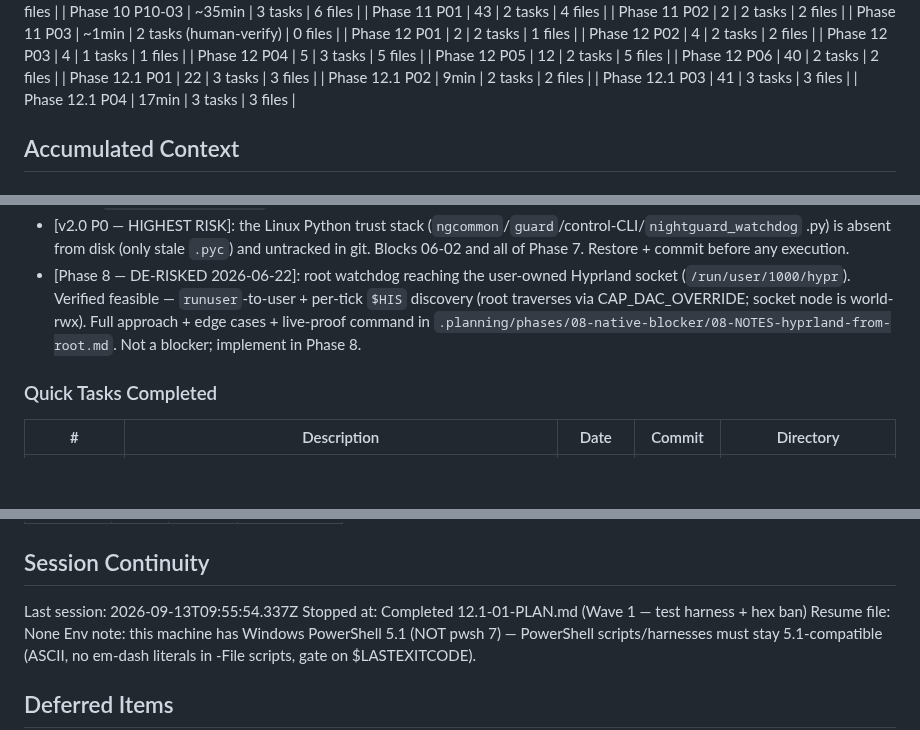
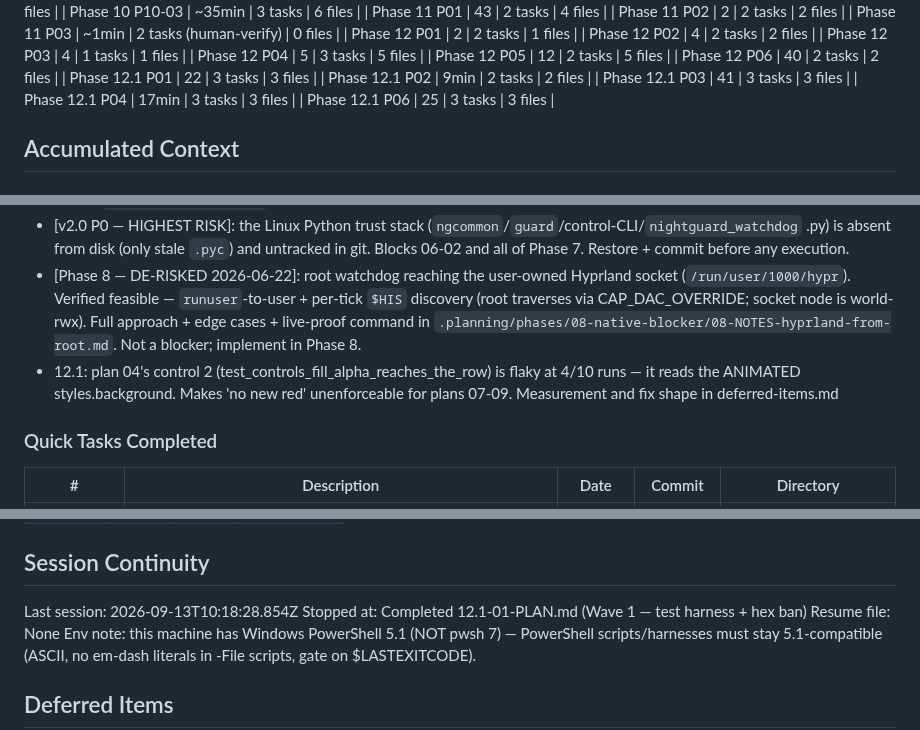
Before and after one commit to danitrrga/nightguard-control, a Markdown page: .planning/STATE.md, 3 parts joined by grey strips. Drawn GitHub-style; blank space fills up the shorter version.

```diff
--- a/.planning/STATE.md
+++ b/.planning/STATE.md
@@ -93,6 +93,7 @@ Last activity: 2026-09-13
 | Phase 12.1 P02 | 9min | 2 tasks | 2 files |
 | Phase 12.1 P03 | 41 | 3 tasks | 3 files |
 | Phase 12.1 P04 | 17min | 3 tasks | 3 files |
+| Phase 12.1 P06 | 25 | 3 tasks | 3 files |
 
 ## Accumulated Context
 
@@ -176,6 +181,7 @@ None yet.
 - [Phase 3]: Verify hook-path resolution under Claude Code junctions before wiring (`$PSScriptRoot\..` may resolve to the drifted `~/.claude/nightguard`).
 - [v2.0 P0 — HIGHEST RISK]: the Linux Python trust stack (`ngcommon`/`guard`/control-CLI/`nightguard_watchdog` .py) is absent from disk (only stale `.pyc`) and untracked in git. Blocks 06-02 and all of Phase 7. Restore + commit before any execution.
 - [Phase 8 — DE-RISKED 2026-06-22]: root watchdog reaching the user-owned Hyprland socket (`/run/user/1000/hypr`). Verified feasible — `runuser`-to-user + per-tick `$HIS` discovery (root traverses via CAP_DAC_OVERRIDE; socket node is world-rwx). Full approach + edge cases + live-proof command in `.planning/phases/08-native-blocker/08-NOTES-hyprland-from-root.md`. Not a blocker; implement in Phase 8.
+- 12.1: plan 04's control 2 (test_controls_fill_alpha_reaches_the_row) is flaky at 4/10 runs — it reads the ANIMATED styles.background. Makes 'no new red' unenforceable for plans 07-09. Measurement and fix shape in deferred-items.md
 
 ### Quick Tasks Completed
 
@@ -199,7 +205,7 @@ Items acknowledged and carried forward from previous milestone close:
 
 ## Session Continuity
 
-Last session: 2026-09-13T09:55:54.337Z
+Last session: 2026-09-13T10:18:28.854Z
 Stopped at: Completed 12.1-01-PLAN.md (Wave 1 — test harness + hex ban)
 Resume file: None
 Env note: this machine has Windows PowerShell 5.1 (NOT pwsh 7) — PowerShell scripts/harnesses must stay 5.1-compatible (ASCII, no em-dash literals in -File scripts, gate on $LASTEXITCODE).
```
Also changed, not shown: other parts of .planning/STATE.md (+7 -3 lines), .planning/ROADMAP.md (+3 -3 lines).
